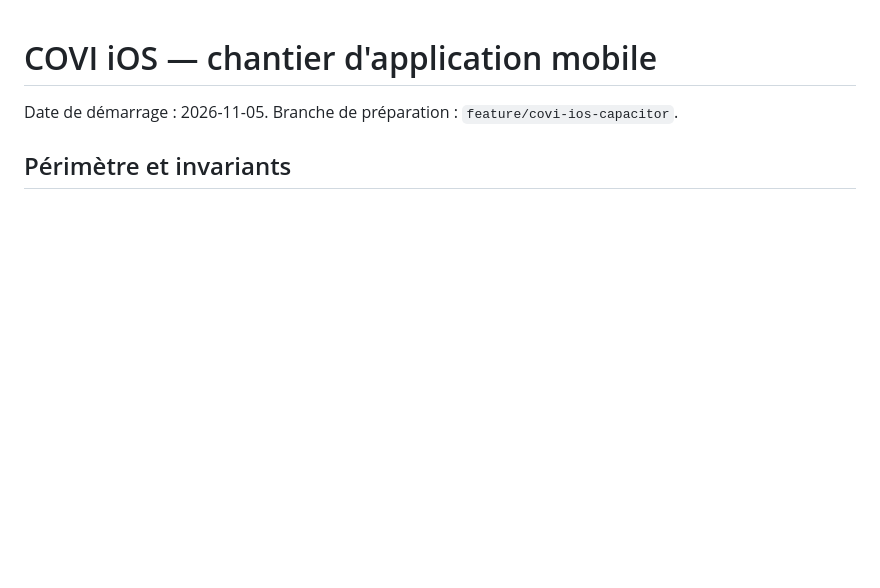
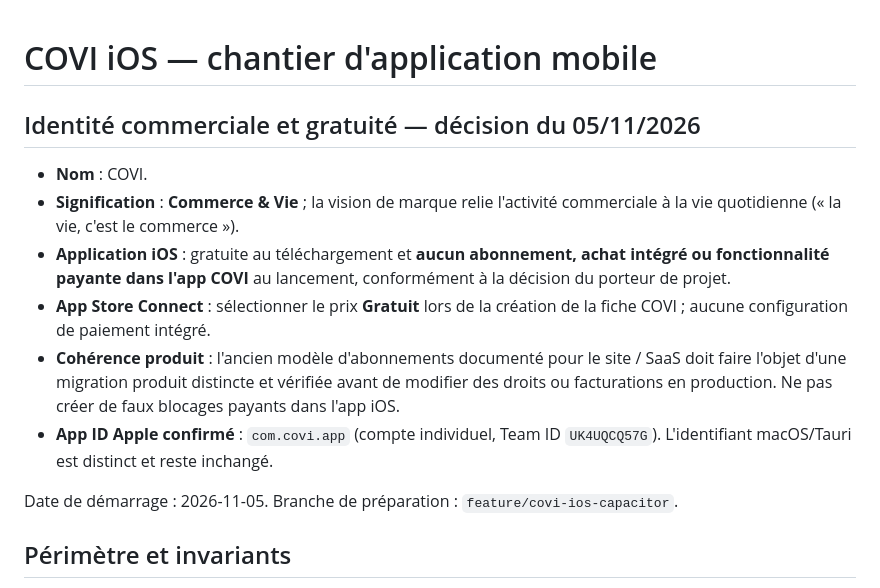
Before and after one commit to yarobkl/COVI, a Markdown page: docs/ios-app-plan.md, the part around the change. Drawn GitHub-style; blank space fills up the shorter version.

Commit message:
docs(ios): confirm Commerce & Vie brand, free iPhone app and official Apple bundle ID

```diff
--- a/docs/ios-app-plan.md
+++ b/docs/ios-app-plan.md
@@ -1,4 +1,13 @@
 # COVI iOS — chantier d'application mobile
+
+## Identité commerciale et gratuité — décision du 05/11/2026
+
+- **Nom** : COVI.
+- **Signification** : **Commerce & Vie** ; la vision de marque relie l'activité commerciale à la vie quotidienne (« la vie, c'est le commerce »).
+- **Application iOS** : gratuite au téléchargement et **aucun abonnement, achat intégré ou fonctionnalité payante dans l'app COVI** au lancement, conformément à la décision du porteur de projet.
+- **App Store Connect** : sélectionner le prix **Gratuit** lors de la création de la fiche COVI ; aucune configuration de paiement intégré.
+- **Cohérence produit** : l'ancien modèle d'abonnements documenté pour le site / SaaS doit faire l'objet d'une migration produit distincte et vérifiée avant de modifier des droits ou facturations en production. Ne pas créer de faux blocages payants dans l'app iOS.
+- **App ID Apple confirmé** : `com.covi.app` (compte individuel, Team ID `UK4UQCQ57G`). L'identifiant macOS/Tauri est distinct et reste inchangé.
 
 Date de démarrage : 2026-11-05. Branche de préparation : `feature/covi-ios-capacitor`.
 
```
